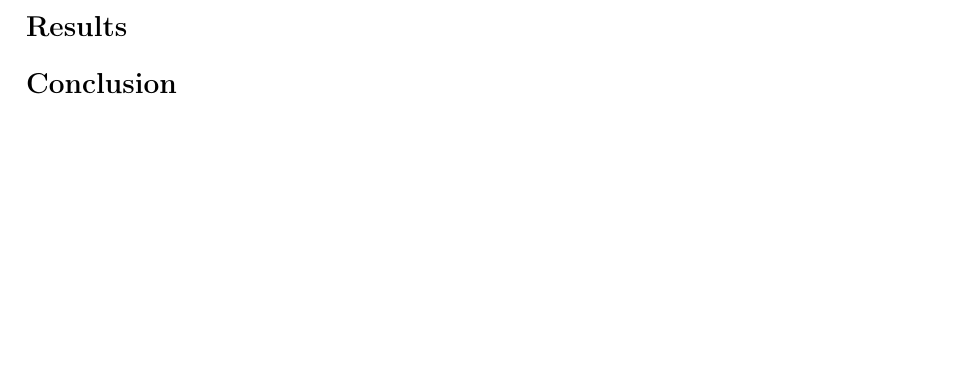
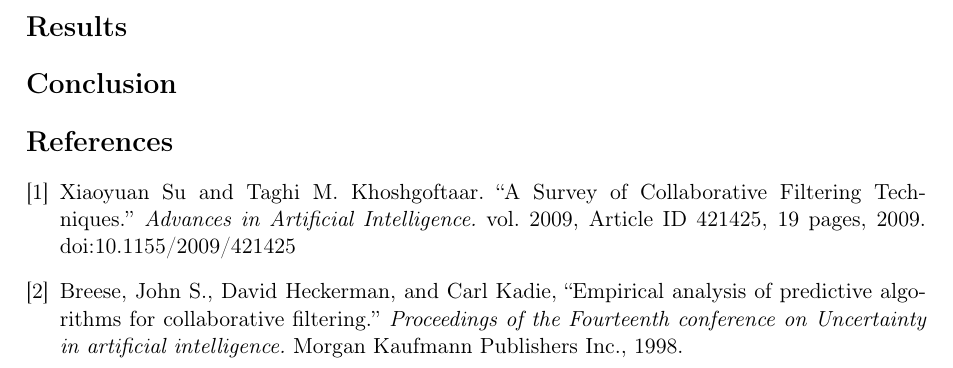
Before and after one commit to wchickering/cs399, a LaTeX document (paper/paper.tex): part of page 6 of 10, cut so that both start at the same text, the shorter picture padded with empty space. Compiled offline with pdfLaTeX.

Commit message:
Adding to bib

```diff
--- a/paper/paper.tex
+++ b/paper/paper.tex
@@ -355,5 +354,19 @@ blue curve is {\em ModelSimP}. }
 \end{figure}
 
 \section*{Conclusion}
+\begin{thebibliography}{9}
+
+\bibitem{Su2009}
+    Xiaoyuan Su and Taghi M. Khoshgoftaar.
+    ``A Survey of Collaborative Filtering Techniques.''
+    \emph{Advances in Artificial Intelligence.} vol. 2009,
+    Article ID 421425, 19 pages, 2009. doi:10.1155/2009/421425
+\bibitem{Breese1998}
+    Breese, John S., David Heckerman, and Carl Kadie,
+    ``Empirical analysis of predictive algorithms for collaborative filtering.''
+    \emph{Proceedings of the Fourteenth conference on Uncertainty in artificial intelligence.}
+    Morgan Kaufmann Publishers Inc., 1998.
+
+\end{thebibliography}
 
 \end{document}
```
Also changed, not shown: paper/paper.tex (1 more changed lines).
